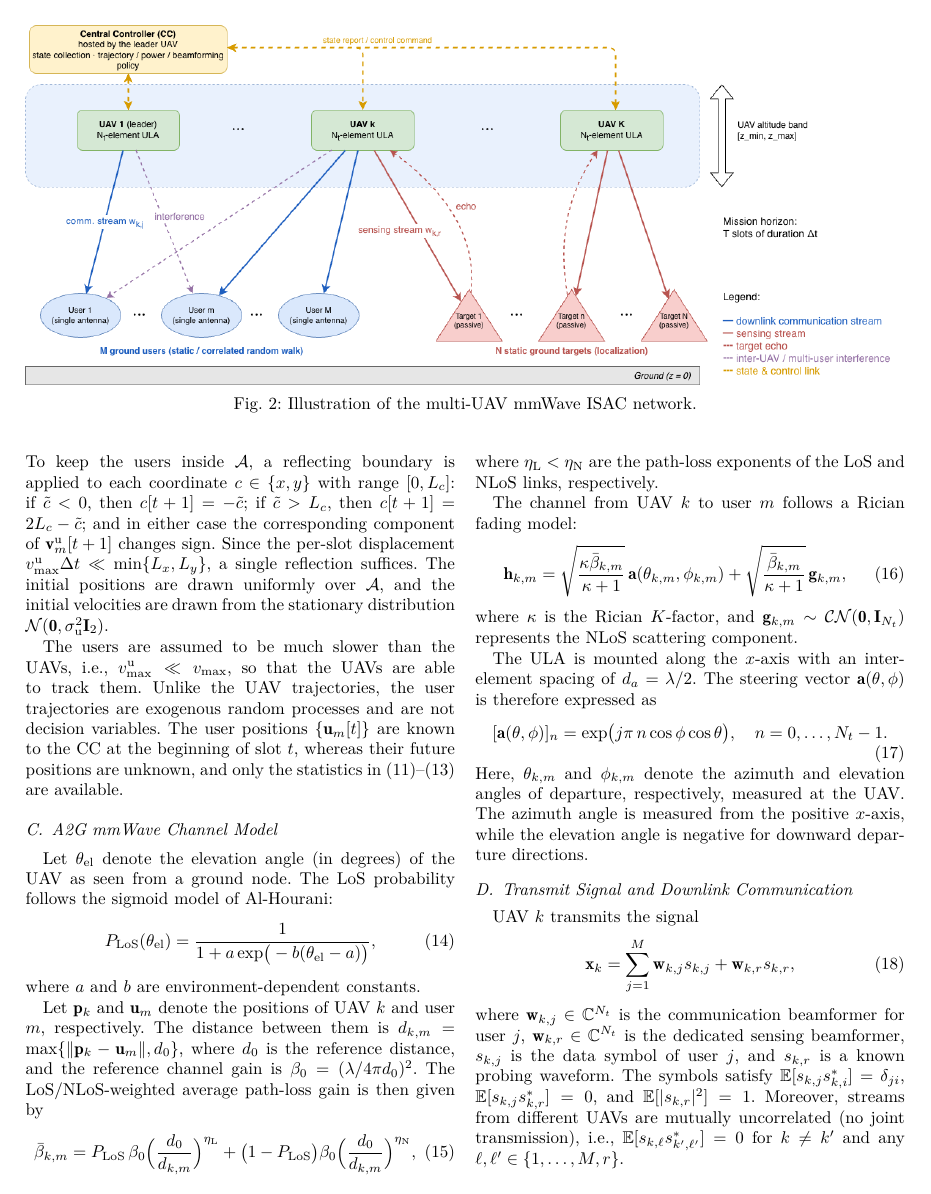
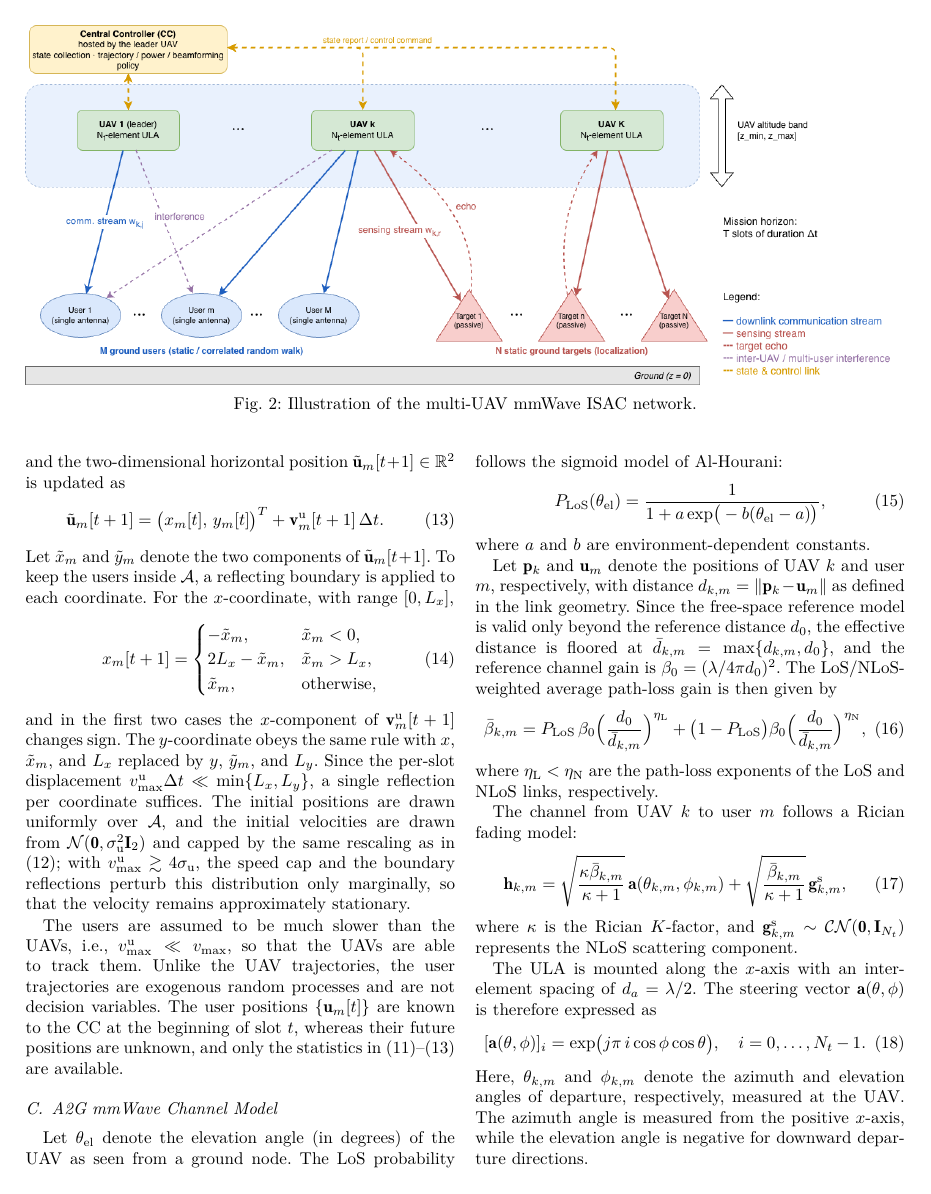
Before and after one commit to ReikiC/ISAC-UAV-Tex, a LaTeX paper (paper/main.tex): page 3 of 6 before the commit and page 3 of 7 after it. Compiled offline with XeLaTeX; a missing font is replaced by an installed copy or a similar font; a LaTeX package or settings file that is missing is left out.

Commit message:
docs: Deconflict system-model symbols and tighten mobility/kinematic statements
Symbols:
reflectivity κ_n→χ_n (κ reserved for Rician K-factor);
floored distance d̄_{k,m}; scattering g→g^s_{k,m}; delay gradient g→e_{k,n};
link displacement Δ→r; correlation time τ_c→τ_v; antenna index n→i;
CRB nuisance blocks η→ν; index pairs (k,k′), (j,j′).
Mobility: per-coordinate reflecting boundary; position update via v[t+1];
initial velocities speed-capped; ζ∈(0,1) with τ_v limits; v_max^u≳4σ_u
stationarity remark; ũ_m declared 2-D.

Other:
explicit constraint time ranges; merged position constraint;
vertical link θ remark;
users unified to correlated random walk; inactive d0 floor;
y_n=y_k singularity condition; add missing \label{sec:channel};
A10 wording aligned with conservative-bound narrative.

```diff
--- a/paper/main.tex
+++ b/paper/main.tex
@@ -215,3 +213,4 @@ where $\zeta=e^{-\Delta t/\tau_{\rm c}}\in[0,1)$ is the memory coefficient deter
 \begin{equation}\label{eq:user_clip}
 \mathbf v^{\rm u}_m[t+1]=\tilde{\mathbf v}^{\rm u}_m[t+1]\,\min\!\Big\{1,\ \frac{v^{\rm u}_{\max}}{\|\tilde{\mathbf v}^{\rm u}_m[t+1]\|}\Big\},
 \end{equation}
+and the two-dimensional horizontal position $\tilde{\mathbf u}_m[t+1]\in\mathbb R^2$ is updated as
@@ -219,12 +217,21 @@ and the horizontal position is updated as
 \begin{equation}\label{eq:user_pos}
-\tilde{\mathbf u}_m[t+1]=\big(x_m[t],\,y_m[t]\big)^T+\mathbf v^{\rm u}_m[t]\,\Delta t.
+\tilde{\mathbf u}_m[t+1]=\big(x_m[t],\,y_m[t]\big)^T+\mathbf v^{\rm u}_m[t+1]\,\Delta t.
 \end{equation}
-To keep the users inside $\mathcal A$, a reflecting boundary is applied to each coordinate $c\in\{x,y\}$ with range $[0,L_c]$: if $\tilde c<0$, then $c[t+1]=-\tilde c$; if $\tilde c>L_c$, then $c[t+1]=2L_c-\tilde c$; and in either case the corresponding component of $\mathbf v^{\rm u}_m[t+1]$ changes sign. Since the per-slot displacement $v^{\rm u}_{\max}\Delta t\ll\min\{L_x,L_y\}$, a single reflection suffices. The initial positions are drawn uniformly over $\mathcal A$, and the initial velocities are drawn from the stationary distribution $\mathcal N(\mathbf 0,\sigma_{\rm u}^2\mathbf I_2)$.
+Let $\tilde x_m$ and $\tilde y_m$ denote the two components of $\tilde{\mathbf u}_m[t+1]$. To keep the users inside $\mathcal A$, a reflecting boundary is applied to each coordinate. For the $x$-coordinate, with range $[0,L_x]$,
+\begin{equation}
+x_m[t+1]=
+\begin{cases}
+-\tilde x_m, & \tilde x_m<0,\\
+2L_x-\tilde x_m, & \tilde x_m>L_x,\\
+\tilde x_m, & \text{otherwise},
+\end{cases}
+\end{equation}
+and in the first two cases the $x$-component of $\mathbf v^{\rm u}_m[t+1]$ changes sign. The $y$-coordinate obeys the same rule with $x$, $\tilde x_m$, and $L_x$ replaced by $y$, $\tilde y_m$, and $L_y$. Since the per-slot displacement $v^{\rm u}_{\max}\Delta t\ll\min\{L_x,L_y\}$, a single reflection per coordinate suffices. The initial positions are drawn uniformly over $\mathcal A$, and the initial velocities are drawn from $\mathcal N(\mathbf 0,\sigma_{\rm u}^2\mathbf I_2)$ and capped by the same rescaling as in \eqref{eq:user_clip}; with $v^{\rm u}_{\max}\gtrsim 4\sigma_{\rm u}$, the speed cap and the boundary reflections perturb this distribution only marginally, so that the velocity remains approximately stationary.
 
 The users are assumed to be much slower than the UAVs, i.e., $v^{\rm u}_{\max}\ll v_{\max}$, so that the UAVs are able to track them. Unlike the UAV trajectories, the user trajectories are exogenous random processes and are not decision variables. The user positions $\{\mathbf u_m[t]\}$ are known to the CC at the beginning of slot $t$, whereas their future positions are unknown, and only the statistics in \eqref{eq:user_vel}--\eqref{eq:user_pos} are available.
 
 
-\subsection{A2G mmWave Channel Model}
+\subsection{A2G mmWave Channel Model}\label{sec:channel}
 
 Let $\theta_{\rm el}$ denote the elevation angle (in degrees) of the UAV as seen from a ground node. The LoS probability follows the sigmoid model of Al-Hourani:
 \begin{equation}
@@ -232,21 +239,21 @@ P_{\rm LoS}(\theta_{\rm el})=\frac{1}{1+a\exp\!\big(-b(\theta_{\rm el}-a)\big)},
 \end{equation}
 where $a$ and $b$ are environment-dependent constants.
 
-Let $\mathbf p_k$ and $\mathbf u_m$ denote the positions of UAV $k$ and user $m$, respectively. The distance between them is $d_{k,m}=\max\{\|\mathbf p_k-\mathbf u_m\|,d_0\}$, where $d_0$ is the reference distance, and the reference channel gain is $\beta_0=(\lambda/4\pi d_0)^2$. The LoS/NLoS-weighted average path-loss gain is then given by
+Let $\mathbf p_k$ and $\mathbf u_m$ denote the positions of UAV $k$ and user $m$, respectively, with distance $d_{k,m}=\|\mathbf p_k-\mathbf u_m\|$ as defined in the link geometry. Since the free-space reference model is valid only beyond the reference distance $d_0$, the effective distance is floored at $\bar d_{k,m}=\max\{d_{k,m},d_0\}$, and the reference channel gain is $\beta_0=(\lambda/4\pi d_0)^2$. The LoS/NLoS-weighted average path-loss gain is then given by
 \begin{equation}
-\bar\beta_{k,m}=P_{\rm LoS}\,\beta_0\Big(\frac{d_0}{d_{k,m}}\Big)^{\eta_{\rm L}} +\big(1-P_{\rm LoS}\big)\beta_0\Big(\frac{d_0}{d_{k,m}}\Big)^{\eta_{\rm N}},
+\bar\beta_{k,m}=P_{\rm LoS}\,\beta_0\Big(\frac{d_0}{\bar d_{k,m}}\Big)^{\eta_{\rm L}} +\big(1-P_{\rm LoS}\big)\beta_0\Big(\frac{d_0}{\bar d_{k,m}}\Big)^{\eta_{\rm N}},
 \end{equation}
 where $\eta_{\rm L}<\eta_{\rm N}$ are the path-loss exponents of the LoS and NLoS links, respectively.
 
 The channel from UAV $k$ to user $m$ follows a Rician fading model:
 \begin{equation}
-\mathbf h_{k,m}=\sqrt{\frac{\kappa\bar\beta_{k,m}}{\kappa+1}}\, \mathbf a(\theta_{k,m},\phi_{k,m}) +\sqrt{\frac{\bar\beta_{k,m}}{\kappa+1}}\,\mathbf g_{k,m},
+\mathbf h_{k,m}=\sqrt{\frac{\kappa\bar\beta_{k,m}}{\kappa+1}}\, \mathbf a(\theta_{k,m},\phi_{k,m}) +\sqrt{\frac{\bar\beta_{k,m}}{\kappa+1}}\,\mathbf g^{\rm s}_{k,m},
 \end{equation}
-where $\kappa$ is the Rician $K$-factor, and $\mathbf g_{k,m}\sim\mathcal{CN}(\mathbf 0,\mathbf I_{N_t})$ represents the NLoS scattering component.
+where $\kappa$ is the Rician $K$-factor, and $\mathbf g^{\rm s}_{k,m}\sim\mathcal{CN}(\mathbf 0,\mathbf I_{N_t})$ represents the NLoS scattering component.
 
 The ULA is mounted along the $x$-axis with an inter-element spacing of $d_a=\lambda/2$. The steering vector $\mathbf a(\theta,\phi)$ is therefore expressed as
 \begin{equation}
-[\mathbf a(\theta,\phi)]_n=\exp\!\big(j\pi\, n\cos\phi\cos\theta\big), \quad n=0,\dots,N_t-1.
+[\mathbf a(\theta,\phi)]_i=\exp\!\big(j\pi\, i\cos\phi\cos\theta\big), \quad i=0,\dots,N_t-1.
 \end{equation}
 Here, $\theta_{k,m}$ and $\phi_{k,m}$ denote the azimuth and elevation angles of departure, respectively, measured at the UAV. The azimuth angle is measured from the positive $x$-axis, while the elevation angle is negative for downward departure directions.
 
@@ -258,7 +265,7 @@ UAV $k$ transmits the signal
 \begin{equation}
 \mathbf x_k=\sum_{j=1}^{M}\mathbf w_{k,j}s_{k,j}+\mathbf w_{k,r}s_{k,r},
 \end{equation}
-where $\mathbf w_{k,j}\in\mathbb C^{N_t}$ is the communication beamformer for user $j$, $\mathbf w_{k,r}\in\mathbb C^{N_t}$ is the dedicated sensing beamformer, $s_{k,j}$ is the data symbol of user $j$, and $s_{k,r}$ is a known probing waveform. The symbols satisfy $\mathbb{E}[s_{k,j}s_{k,i}^*]=\delta_{ji}$, $\mathbb{E}[s_{k,j}s_{k,r}^*]=0$, and $\mathbb{E}[|s_{k,r}|^2]=1$. Moreover, streams from different UAVs are mutually uncorrelated (no joint transmission), i.e., $\mathbb{E}[s_{k,\ell}s_{k',\ell'}^*]=0$ for $k\neq k'$ and any $\ell,\ell'\in\{1,\ldots,M,r\}$.
+where $\mathbf w_{k,j}\in\mathbb C^{N_t}$ is the communication beamformer for user $j$, $\mathbf w_{k,r}\in\mathbb C^{N_t}$ is the dedicated sensing beamformer, $s_{k,j}$ is the data symbol of user $j$, and $s_{k,r}$ is a known probing waveform. The symbols satisfy $\mathbb{E}[s_{k,j}s_{k,j'}^*]=\delta_{jj'}$, $\mathbb{E}[s_{k,j}s_{k,r}^*]=0$, and $\mathbb{E}[|s_{k,r}|^2]=1$. Moreover, streams from different UAVs are mutually uncorrelated (no joint transmission), i.e., $\mathbb{E}[s_{k,\ell}s_{k',\ell'}^*]=0$ for $k\neq k'$ and any $\ell,\ell'\in\{1,\ldots,M,r\}$.
 
 Under the above symbol statistics, the transmit covariance matrix of UAV $k$ is
 \begin{equation}
```
Also changed, not shown: paper/main.tex (45 more changed lines).
